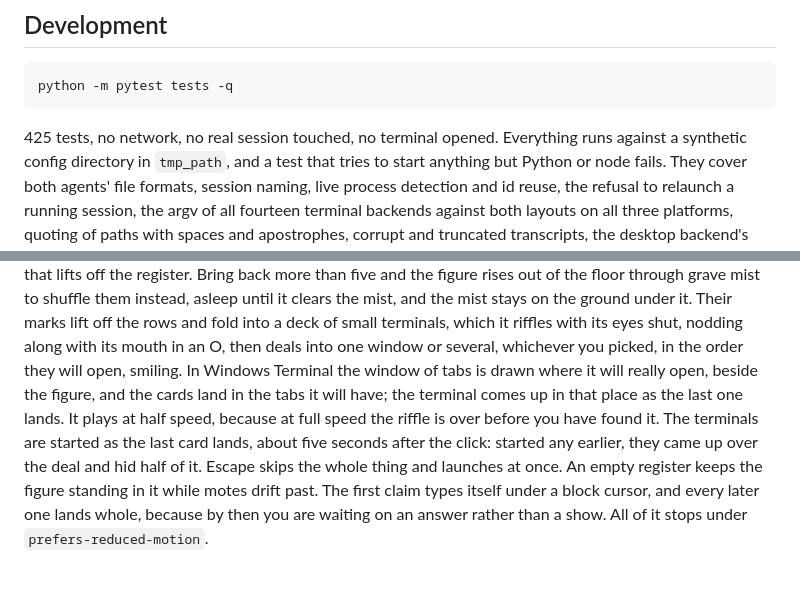
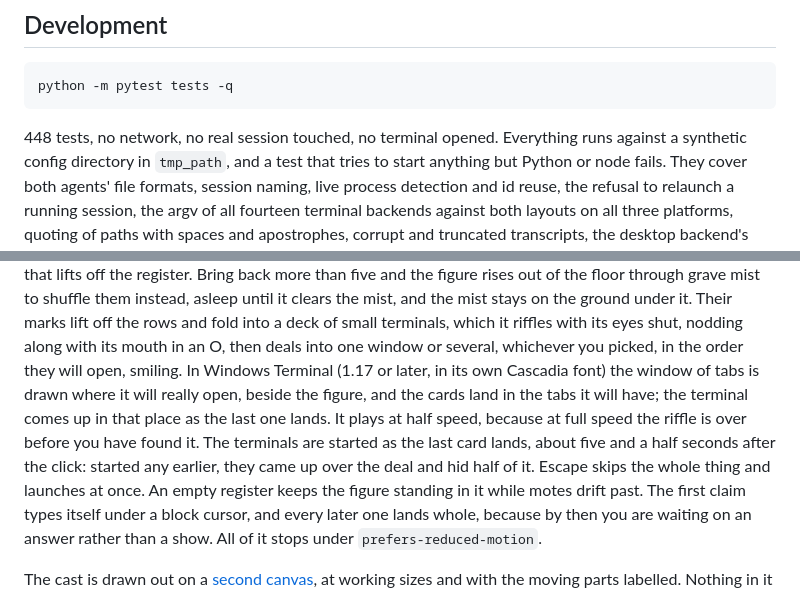
Before and after one commit to DonPlaton/revenant, a Markdown page: README.md, 2 parts joined by grey strips. Rendered like a GitHub page.

Commit message:
docs: placing needs Terminal 1.17 and Cascadia, 448 tests

````diff
--- a/README.md
+++ b/README.md
@@ -340,7 +340,7 @@ terminals itself, on Windows too.
 python -m pytest tests -q
 ```
 
-425 tests, no network, no real session touched, no terminal opened. Everything runs against a
+448 tests, no network, no real session touched, no terminal opened. Everything runs against a
 synthetic config directory in `tmp_path`, and a test that tries to start anything but Python or
 node fails. They cover both agents' file formats, session naming, live process
 detection and id reuse, the refusal to relaunch a running session, the argv of all fourteen
@@ -376,12 +376,13 @@ and the figure rises out of the floor through grave mist to shuffle them instead
 clears the mist, and the mist stays on the ground under it. Their marks lift off the rows
 and fold into a deck of small terminals, which it riffles with its eyes shut, nodding along with
 its mouth in an O, then deals into one window or several, whichever you picked, in the order they
-will open, smiling. In Windows Terminal the window of tabs is drawn where it will really open,
-beside the figure, and the cards land in the tabs it will have; the terminal comes up in that
-place as the last one lands. It plays at half speed, because at full speed the riffle is over
-before you have found it. The terminals are started as the last card lands, about five seconds
-after the click: started any earlier, they came up over the deal and hid half of it. Escape
-skips the whole thing and launches at once. An empty register keeps
+will open, smiling. In Windows Terminal (1.17 or later, in its own Cascadia font) the window of
+tabs is drawn where it will really open, beside the figure, and the cards land in the tabs it
+will have; the terminal comes up in that place as the last one lands. It plays at half speed,
+because at full speed the riffle is over before you have found it. The terminals are started as
+the last card lands, about five and a half seconds after the click: started any earlier, they
+came up over the deal and hid half of it. Escape skips the whole thing and launches at once. An
+empty register keeps
 the figure standing in it while motes drift past. The first claim types itself under a block
 cursor, and every later one lands whole, because by then you are waiting on an answer rather than
 a show. All of it stops under `prefers-reduced-motion`.
````
Also changed, not shown: CONTRIBUTING.md (+1 -1 lines).
